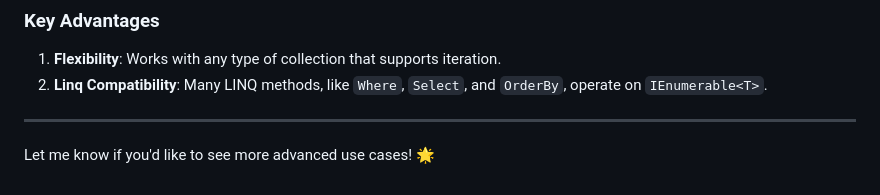
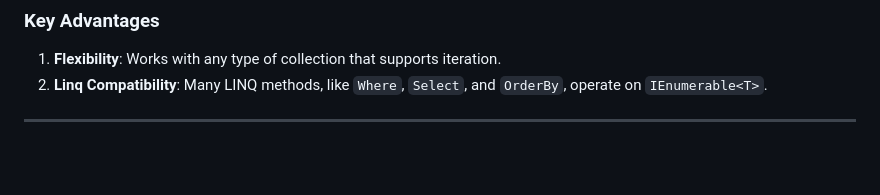
Before and after one commit to algosal/dev-workflows, a Markdown page: C#/Collections/IEnumerability.md, the part around the change. Rendered like a GitHub page; blank space fills up the shorter version.

Commit message:
Collections Update

```diff
--- a/C#/Collections/IEnumerability.md
+++ b/C#/Collections/IEnumerability.md
@@ -132,5 +132,3 @@ class Program
 2. **Linq Compatibility**: Many LINQ methods, like `Where`, `Select`, and `OrderBy`, operate on `IEnumerable<T>`.
 
 ---
-
-Let me know if you'd like to see more advanced use cases! 🌟
```
